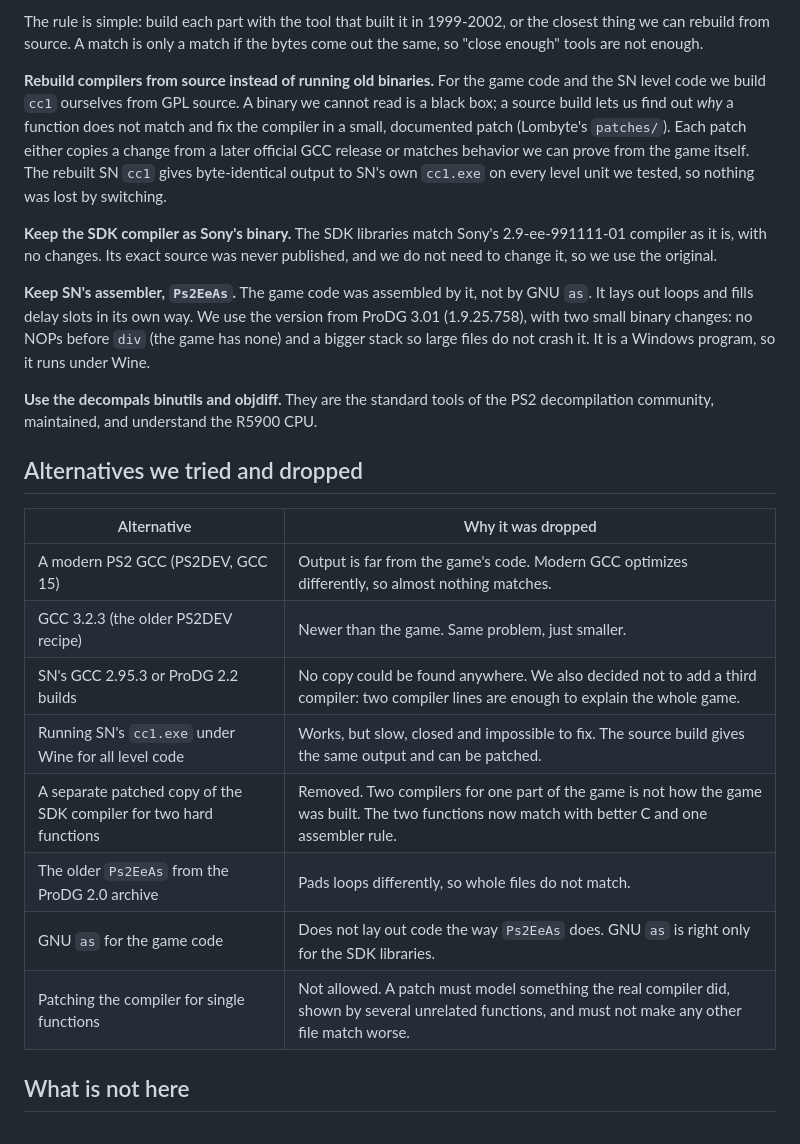
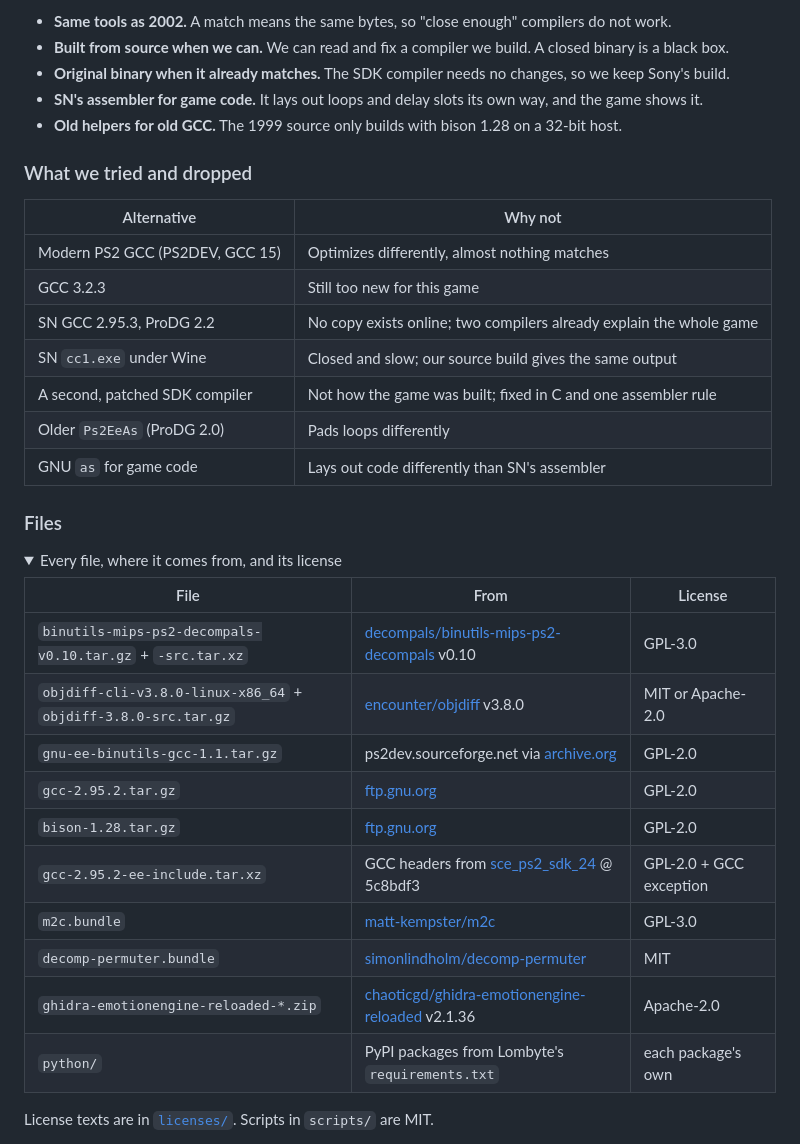
Before and after one commit to lombyte-project/toolchain-mirror, a Markdown page: README.md, the part around one of its changes. Drawn GitHub-style; folded sections open.

```diff
--- a/README.md
+++ b/README.md
@@ -33,42 +39,41 @@ code handles negative float constants).
 
-The rule is simple: build each part with the tool that built it in 1999-2002,
-or the closest thing we can rebuild from source. A match is only a match if
-the bytes come out the same, so "close enough" tools are not enough.
+- **Same tools as 2002.** A match means the same bytes, so "close enough" compilers do not work.
+- **Built from source when we can.** We can read and fix a compiler we build. A closed binary is a black box.
+- **Original binary when it already matches.** The SDK compiler needs no changes, so we keep Sony's build.
+- **SN's assembler for game code.** It lays out loops and delay slots its own way, and the game shows it.
+- **Old helpers for old GCC.** The 1999 source only builds with bison 1.28 on a 32-bit host.
 
-**Rebuild compilers from source instead of running old binaries.** For the
-game code and the SN level code we build `cc1` ourselves from GPL source. A
-binary we cannot read is a black box; a source build lets us find out *why* a
-function does not match and fix the compiler in a small, documented patch
-(Lombyte's `patches/`). Each patch either copies a change from a later
-official GCC release or matches behavior we can prove from the game itself.
-The rebuilt SN `cc1` gives byte-identical output to SN's own `cc1.exe` on
-every level unit we tested, so nothing was lost by switching.
+<h3>What we tried and dropped</h3>
 
-**Keep the SDK compiler as Sony's binary.** The SDK libraries match Sony's
-2.9-ee-991111-01 compiler as it is, with no changes. Its exact source was never
-published, and we do not need to change it, so we use the original.
+| Alternative | Why not |
+| ----------- | ------- |
+| Modern PS2 GCC (PS2DEV, GCC 15) | Optimizes differently, almost nothing matches |
+| GCC 3.2.3 | Still too new for this game |
+| SN GCC 2.95.3, ProDG 2.2 | No copy exists online; two compilers already explain the whole game |
+| SN `cc1.exe` under Wine | Closed and slow; our source build gives the same output |
+| A second, patched SDK compiler | Not how the game was built; fixed in C and one assembler rule |
+| Older `Ps2EeAs` (ProDG 2.0) | Pads loops differently |
+| GNU `as` for game code | Lays out code differently than SN's assembler |
 
-**Keep SN's assembler, `Ps2EeAs`.** The game code was assembled by it, not by
-GNU `as`. It lays out loops and fills delay slots in its own way. We use the
-version from ProDG 3.01 (1.9.25.758), with two small binary changes: no NOPs
-before `div` (the game has none) and a bigger stack so large files do not crash
-it. It is a Windows program, so it runs under Wine.
+<h3>Files</h3>
 
-**Use the decompals binutils and objdiff.** They are the standard tools of
-the PS2 decompilation community, maintained, and understand the R5900 CPU.
+<details>
+<summary>Every file, where it comes from, and its license</summary>
 
-## Alternatives we tried and dropped
+| File | From | License |
+| ---- | ---- | ------- |
+| `binutils-mips-ps2-decompals-v0.10.tar.gz` + `-src.tar.xz` | [decompals/binutils-mips-ps2-decompals](https://github.com/decompals/binutils-mips-ps2-decompals) v0.10 | GPL-3.0 |
+| `objdiff-cli-v3.8.0-linux-x86_64` + `objdiff-3.8.0-src.tar.gz` | [encounter/objdiff](https://github.com/encounter/objdiff) v3.8.0 | MIT or Apache-2.0 |
+| `gnu-ee-binutils-gcc-1.1.tar.gz` | ps2dev.sourceforge.net via [archive.org](https://web.archive.org/web/20060518234647/http://ps2dev.sourceforge.net:80/downloads/ee/gnu-ee-binutils-gcc-1.1.tar.gz) | GPL-2.0 |
+| `gcc-2.95.2.tar.gz` | [ftp.gnu.org](https://ftp.gnu.org/gnu/gcc/) | GPL-2.0 |
+| `bison-1.28.tar.gz` | [ftp.gnu.org](https://ftp.gnu.org/gnu/bison/) | GPL-2.0 |
+| `gcc-2.95.2-ee-include.tar.xz` | GCC headers from [sce_ps2_sdk_24](https://github.com/AngheloAlf/sce_ps2_sdk_24) @ 5c8bdf3 | GPL-2.0 + GCC exception |
+| `m2c.bundle` | [matt-kempster/m2c](https://github.com/matt-kempster/m2c) | GPL-3.0 |
+| `decomp-permuter.bundle` | [simonlindholm/decomp-permuter](https://github.com/simonlindholm/decomp-permuter) | MIT |
+| `ghidra-emotionengine-reloaded-*.zip` | [chaoticgd/ghidra-emotionengine-reloaded](https://github.com/chaoticgd/ghidra-emotionengine-reloaded) v2.1.36 | Apache-2.0 |
+| `python/` | PyPI packages from Lombyte's `requirements.txt` | each package's own |
 
-| Alternative | Why it was dropped |
-|---|---|
-| A modern PS2 GCC (PS2DEV, GCC 15) | Output is far from the game's code. Modern GCC optimizes differently, so almost nothing matches. |
-| GCC 3.2.3 (the older PS2DEV recipe) | Newer than the game. Same problem, just smaller. |
-| SN's GCC 2.95.3 or ProDG 2.2 builds | No copy could be found anywhere. We also decided not to add a third compiler: two compiler lines are enough to explain the whole game. |
-| Running SN's `cc1.exe` under Wine for all level code | Works, but slow, closed and impossible to fix. The source build gives the same output and can be patched. |
-| A separate patched copy of the SDK compiler for two hard functions | Removed. Two compilers for one part of the game is not how the game was built. The two functions now match with better C and one assembler rule. |
-| The older `Ps2EeAs` from the ProDG 2.0 archive | Pads loops differently, so whole files do not match. |
-| GNU `as` for the game code | Does not lay out code the way `Ps2EeAs` does. GNU `as` is right only for the SDK libraries. |
-| Patching the compiler for single functions | Not allowed. A patch must model something the real compiler did, shown by several unrelated functions, and must not make any other file match worse. |
+License texts are in [`licenses/`](licenses). Scripts in `scripts/` are MIT.
 
-## What is not here
+</details>
 
```
Also changed, not shown: other parts of README.md (+32 -63 lines), assets/lombyte-logo.png (added), 2 other files.
